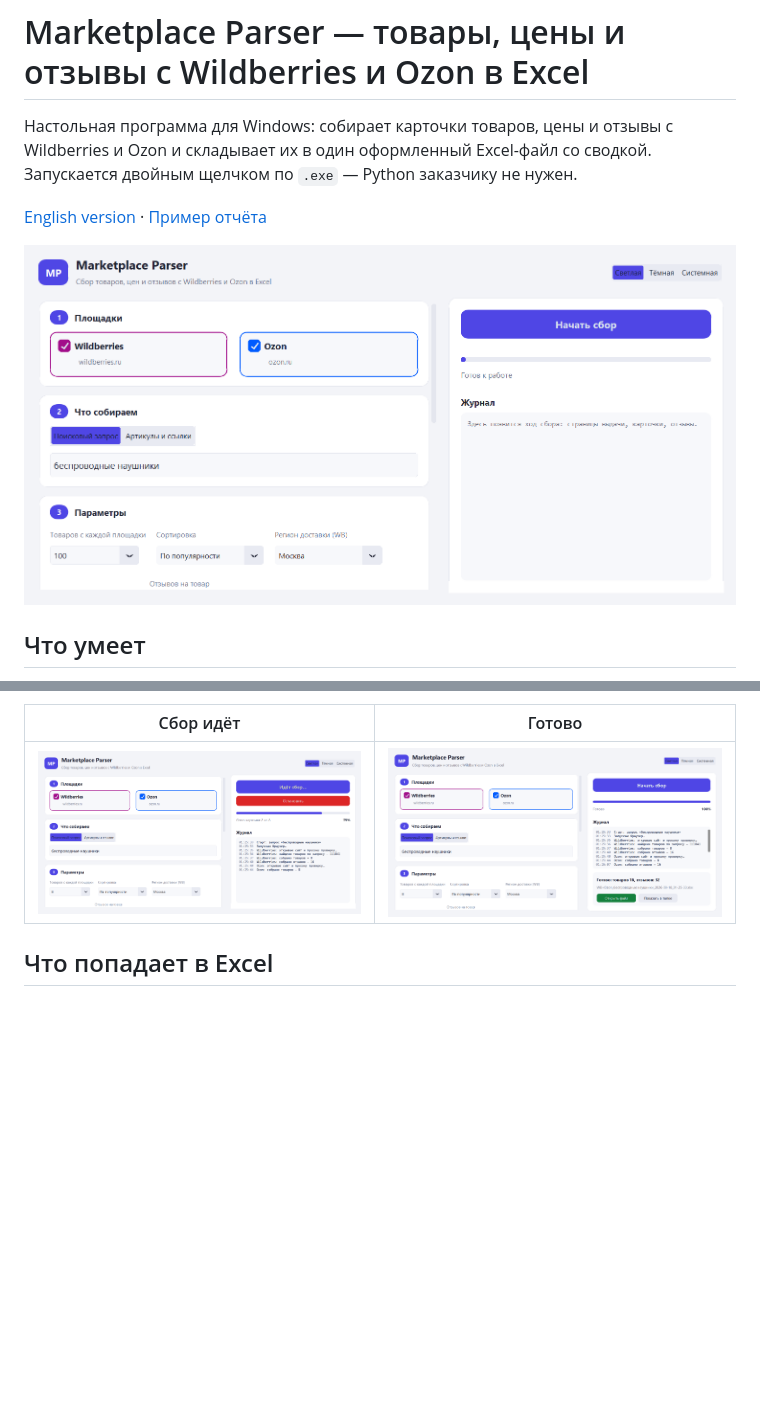
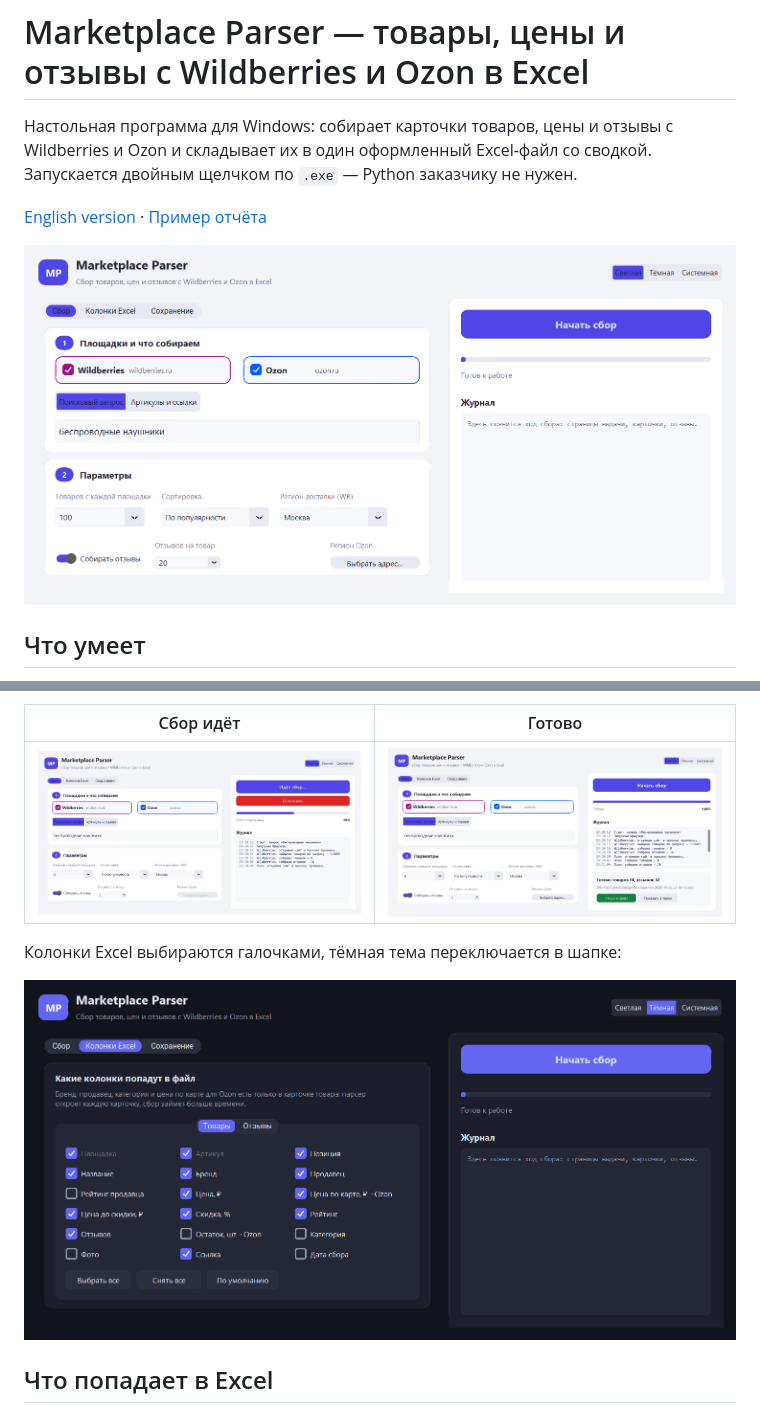
Before and after one commit to krein15/marketplace-parser, a Markdown page: README.md, 2 parts joined by grey strips. GitHub-like rendering; pictures changed too: docs/screenshots/app-done.png, docs/screenshots/app-fields.png (added), docs/screenshots/app-light.png; blank space fills up the shorter version.

```diff
--- a/README.md
+++ b/README.md
@@ -23,6 +23,10 @@
 | Сбор идёт | Готово |
 |---|---|
 | ![Процесс сбора](docs/screenshots/app-running.png) | ![Результат](docs/screenshots/app-done.png) |
+
+Колонки Excel выбираются галочками, тёмная тема переключается в шапке:
+
+![Выбор колонок](docs/screenshots/app-fields.png)
 
 ## Что попадает в Excel
 
```
Also changed, not shown: other parts of README.md (+27 -0 lines), README.en.md (+29 -0 lines), docs/screenshots/app-dark.png, 6 other files.
